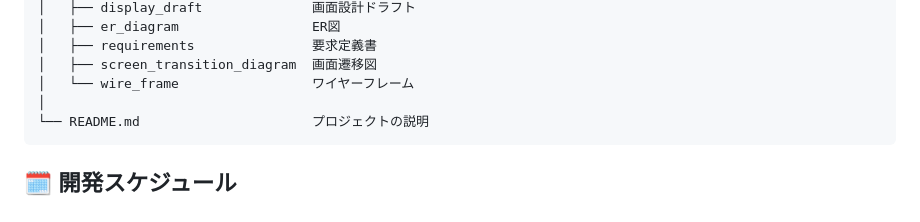
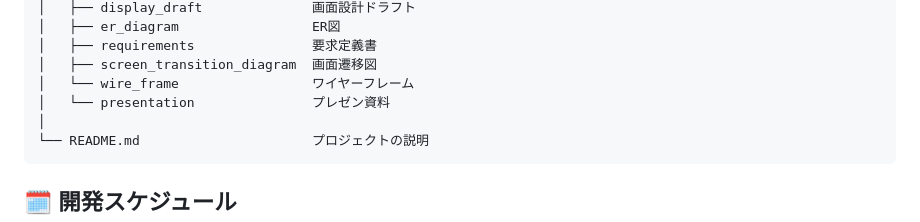
Before and after one commit to Tok8111/daily_report, a Markdown page: README.md, the part around the change. Drawn GitHub-style.

Commit message:
5/29README更新

````diff
--- a/README.md
+++ b/README.md
@@ -82,6 +82,7 @@ production_training/
 │   ├── requirements               要求定義書
 │   ├── screen_transition_diagram  画面遷移図
 │   └── wire_frame                 ワイヤーフレーム
+│   └── presentation               プレゼン資料
 │
 └── README.md                      プロジェクトの説明
 ```
````
